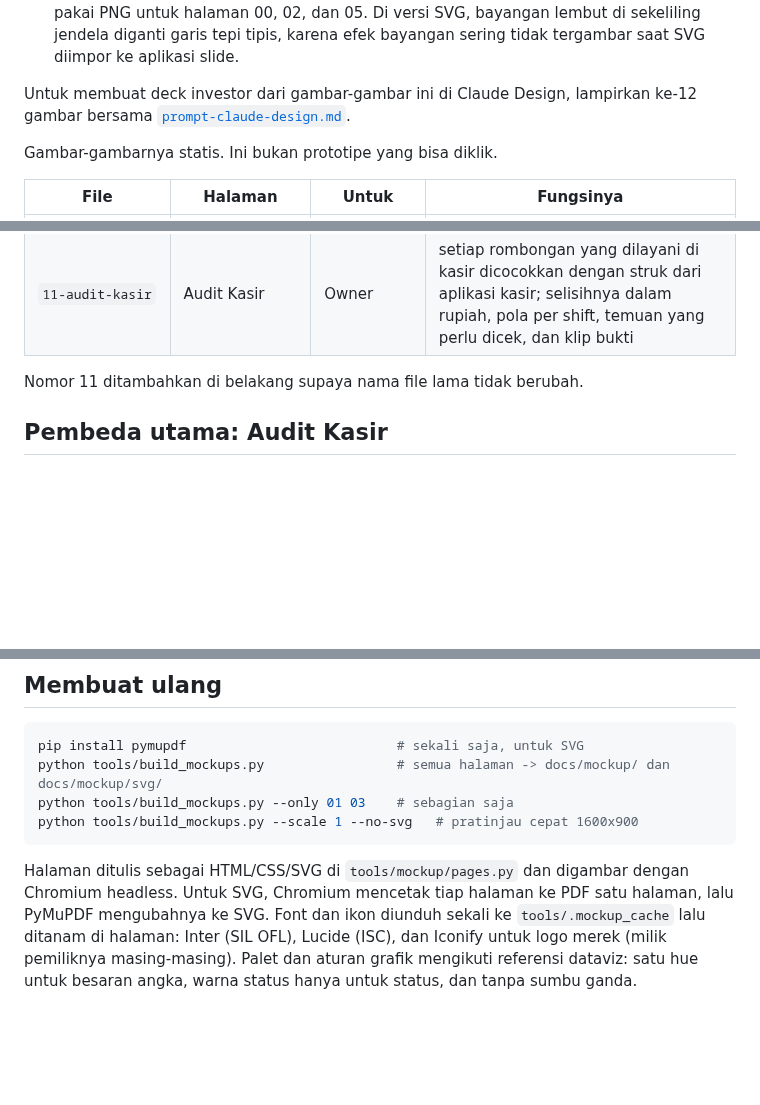
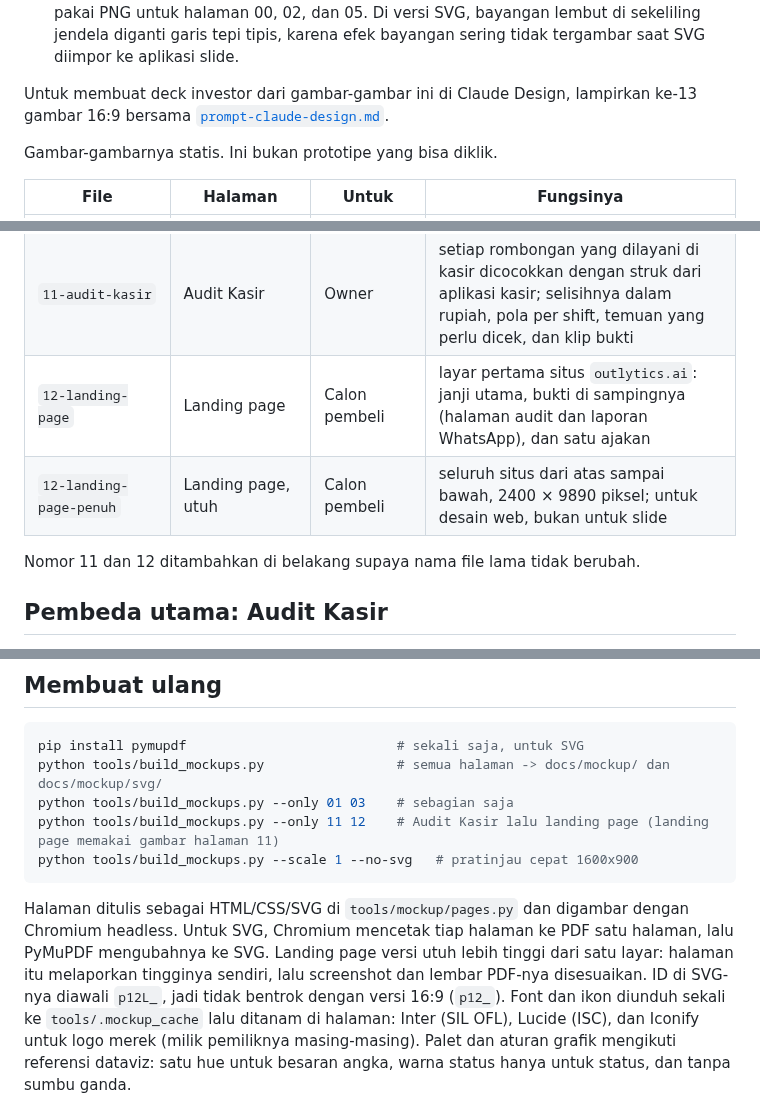
Before and after one commit to sndypvtra/coba_coba, a Markdown page: docs/mockup/README.md, 3 parts joined by grey strips. Rendered like a GitHub page; blank space fills up the shorter version.

````diff
--- a/docs/mockup/README.md
+++ b/docs/mockup/README.md
@@ -26,8 +27,8 @@ Setiap halaman tersedia dalam dua bentuk:
   dan 05. Di versi SVG, bayangan lembut di sekeliling jendela diganti garis tepi tipis,
   karena efek bayangan sering tidak tergambar saat SVG diimpor ke aplikasi slide.
 
-Untuk membuat deck investor dari gambar-gambar ini di Claude Design, lampirkan ke-12
-gambar bersama [`prompt-claude-design.md`](prompt-claude-design.md).
+Untuk membuat deck investor dari gambar-gambar ini di Claude Design, lampirkan ke-13
+gambar 16:9 bersama [`prompt-claude-design.md`](prompt-claude-design.md).
 
 Gambar-gambarnya statis. Ini bukan prototipe yang bisa diklik.
 
@@ -45,8 +46,10 @@ Gambar-gambarnya statis. Ini bukan prototipe yang bisa diklik.
 | `09-superadmin-klien` | Klien & Paket | Super Admin, Support | semua klien, status teknis, paket dan harga, permintaan akses |
 | `10-superadmin-perangkat` | Perangkat AI & Update | Super Admin | perangkat AI di tiap outlet, update bertahap dengan syarat lanjut |
 | `11-audit-kasir` | Audit Kasir | Owner | setiap rombongan yang dilayani di kasir dicocokkan dengan struk dari aplikasi kasir; selisihnya dalam rupiah, pola per shift, temuan yang perlu dicek, dan klip bukti |
+| `12-landing-page` | Landing page | Calon pembeli | layar pertama situs `outlytics.ai`: janji utama, bukti di sampingnya (halaman audit dan laporan WhatsApp), dan satu ajakan |
+| `12-landing-page-penuh` | Landing page, utuh | Calon pembeli | seluruh situs dari atas sampai bawah, 2400 × 9890 piksel; untuk desain web, bukan untuk slide |
 
-Nomor 11 ditambahkan di belakang supaya nama file lama tidak berubah.
+Nomor 11 dan 12 ditambahkan di belakang supaya nama file lama tidak berubah.
 
 ## Pembeda utama: Audit Kasir
 
@@ -185,12 +228,15 @@ adalah hipotesis dari konsep bisnis dan belum divalidasi.
 pip install pymupdf                           # sekali saja, untuk SVG
 python tools/build_mockups.py                 # semua halaman -> docs/mockup/ dan docs/mockup/svg/
 python tools/build_mockups.py --only 01 03    # sebagian saja
+python tools/build_mockups.py --only 11 12    # Audit Kasir lalu landing page (landing page memakai gambar halaman 11)
 python tools/build_mockups.py --scale 1 --no-svg   # pratinjau cepat 1600x900
 ```
 
 Halaman ditulis sebagai HTML/CSS/SVG di `tools/mockup/pages.py` dan digambar dengan
 Chromium headless. Untuk SVG, Chromium mencetak tiap halaman ke PDF satu halaman, lalu
-PyMuPDF mengubahnya ke SVG. Font dan ikon diunduh sekali ke `tools/.mockup_cache` lalu ditanam di
+PyMuPDF mengubahnya ke SVG. Landing page versi utuh lebih tinggi dari satu layar: halaman
+itu melaporkan tingginya sendiri, lalu screenshot dan lembar PDF-nya disesuaikan. ID di
+SVG-nya diawali `p12L_`, jadi tidak bentrok dengan versi 16:9 (`p12_`). Font dan ikon diunduh sekali ke `tools/.mockup_cache` lalu ditanam di
 halaman: Inter (SIL OFL), Lucide (ISC), dan Iconify untuk logo merek (milik pemiliknya
 masing-masing). Palet dan aturan grafik mengikuti referensi dataviz: satu hue untuk
 besaran angka, warna status hanya untuk status, dan tanpa sumbu ganda.
````
Also changed, not shown: other parts of docs/mockup/README.md (+43 -2 lines), docs/mockup/prompt-claude-design.md (+22 -6 lines), docs/mockup/12-landing-page.png (added), 5 other files.
